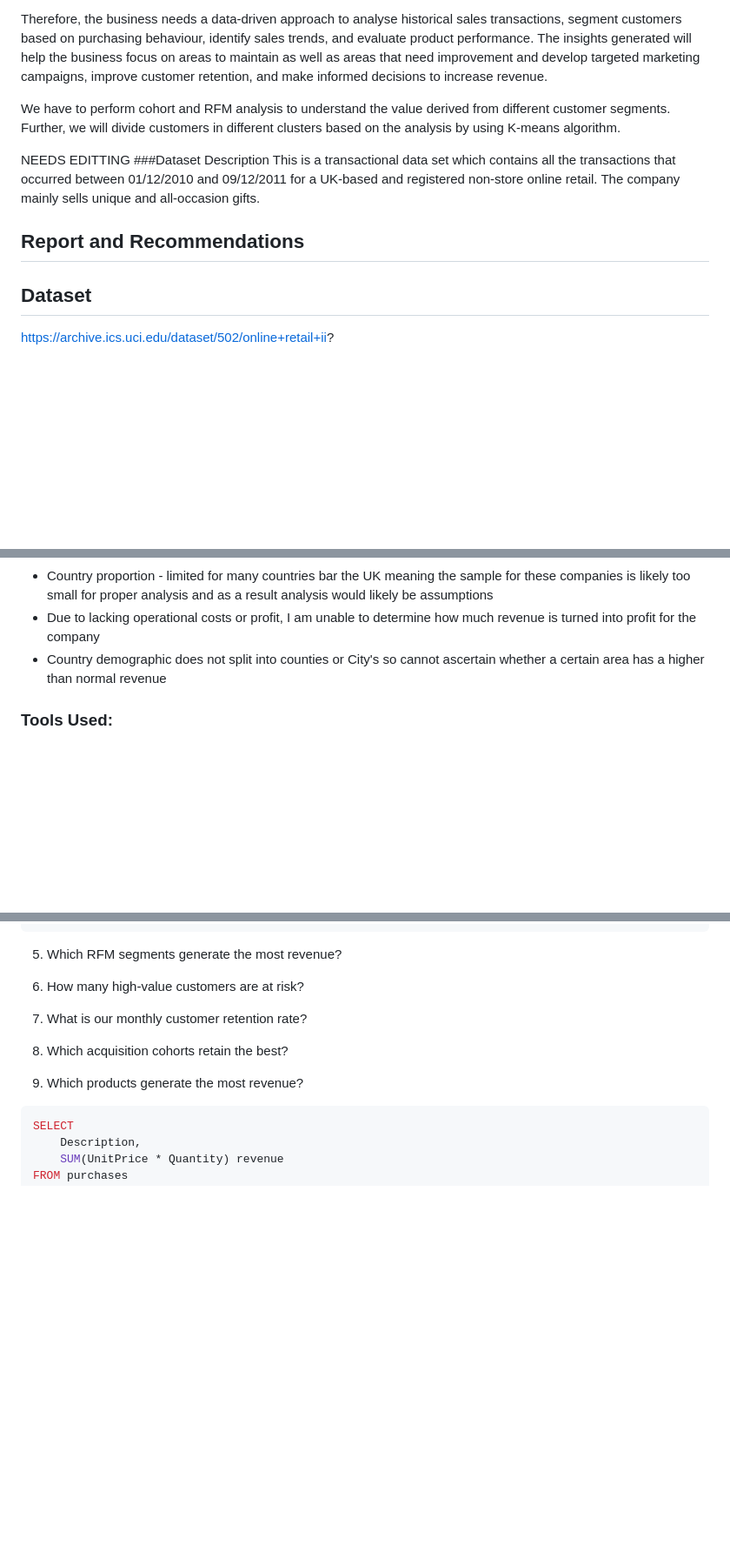
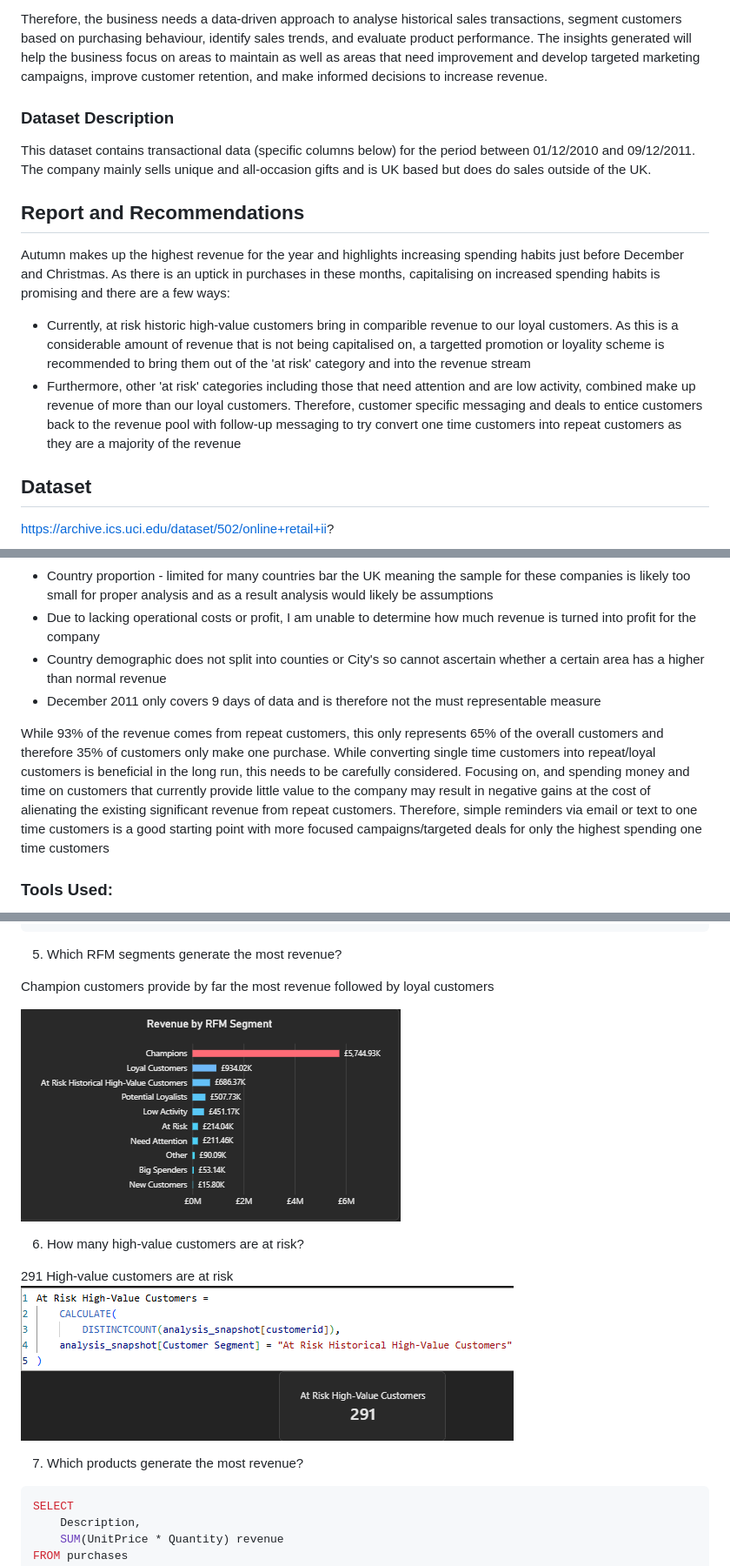
Before and after one commit to sthickpennyryan/RFM_and_CRM_Online_Store_Analysis, a Markdown page: README.md, 3 parts joined by grey strips. Shown at 87% size. Drawn GitHub-style; pictures changed too: Assets/At Risk High-Value Customers.png (added), Assets/Revenue by RFM Segment.png (added); blank space fills up the shorter version.

Commit message:
files and readme updated

````diff
--- a/README.md
+++ b/README.md
@@ -3,13 +3,15 @@ The online retail business wants to understand customers purchasing behaviour, i
 
 Therefore, the business needs a data-driven approach to analyse historical sales transactions, segment customers based on purchasing behaviour, identify sales trends, and evaluate product performance. The insights generated will help the business focus on areas to maintain as well as areas that need improvement and develop targeted marketing campaigns, improve customer retention, and make informed decisions to increase revenue.
 
-We have to perform cohort and RFM analysis to understand the value derived from different customer segments. Further, we will divide customers in different clusters based on the analysis by using K-means algorithm.
+### Dataset Description
+This dataset contains transactional data (specific columns below) for the period  between 01/12/2010 and 09/12/2011. The company mainly sells unique and all-occasion gifts and is UK based but does do sales outside of the UK.
+
+## Report and Recommendations
+Autumn makes up the highest revenue for the year and highlights increasing spending habits just before December and Christmas. As there is an uptick in purchases in these months, capitalising on increased spending habits is promising and there are a few ways:
+- Currently, at risk historic high-value customers bring in comparible revenue to our loyal customers. As this is a considerable amount of revenue that is not being capitalised on, a targetted promotion or loyality scheme is recommended to bring them out of the 'at risk' category and into the revenue stream
+- Furthermore, other 'at risk' categories including those that need attention and are low activity, combined make up revenue of more than our loyal customers. Therefore, customer specific messaging and deals to entice customers back to the revenue pool with follow-up messaging to try convert one time customers into repeat customers as they are a majority of the revenue
 
 
-NEEDS EDITTING ###Dataset Description
-This is a transactional data set which contains all the transactions that occurred between 01/12/2010 and 09/12/2011 for a UK-based and registered non-store online retail. The company mainly sells unique and all-occasion gifts.
-
-## Report and Recommendations
 
 ## Dataset
 https://archive.ics.uci.edu/dataset/502/online+retail+ii?
@@ -36,6 +38,11 @@ https://archive.ics.uci.edu/dataset/502/online+retail+ii?
 - Country proportion - limited for many countries bar the UK meaning the sample for these companies is likely too small for proper analysis and as a result analysis would likely be assumptions
 - Due to lacking operational costs or profit, I am unable to determine how much revenue is turned into profit for the company
 - Country demographic does not split into counties or City's so cannot ascertain whether a certain area has a higher than normal revenue
+- December 2011 only covers 9 days of data and is therefore not the must representable measure
+
+While 93% of the revenue comes from repeat customers, this only represents 65% of the overall customers and therefore 35% of customers only make one purchase. While converting single time customers into repeat/loyal customers is beneficial in the long run, this needs to be carefully considered. Focusing on, and spending money and time on customers that currently provide little value to the company may result in negative gains at the cost of alienating the existing significant revenue from repeat customers. Therefore, simple reminders via email or text to one time customers is a good starting point with more focused campaigns/targeted deals for only the highest spending one time customers
+
+
 
 ### Tools Used:
 - PostGres (SQL)
@@ -75,18 +82,16 @@ FROM analysis_snapshot
 ```
 5.	Which RFM segments generate the most revenue?
 
+Champion customers provide by far the most revenue followed by loyal customers
+
+![My Image](Assets/Revenue%20by%20RFM%20Segment.png)
 
 6.	How many high-value customers are at risk?
 
+291 High-value customers are at risk
+![My Image](Assets/At%20Risk%20High-Value%20Customers.png)
 
-
-7.	What is our monthly customer retention rate?
-
-
-8.	Which acquisition cohorts retain the best?
-
-
-9.	Which products generate the most revenue?
+7.	Which products generate the most revenue?
 ```sql
 SELECT
     Description,
````
Also changed, not shown: other parts of README.md (+1 -1 lines), Assets/Customer Segment Dashboard.png (added), Assets/Revenue Dashboard.png (added), Assets/Revenue and Total Orders by Seasons.png (added), 6 other files.
